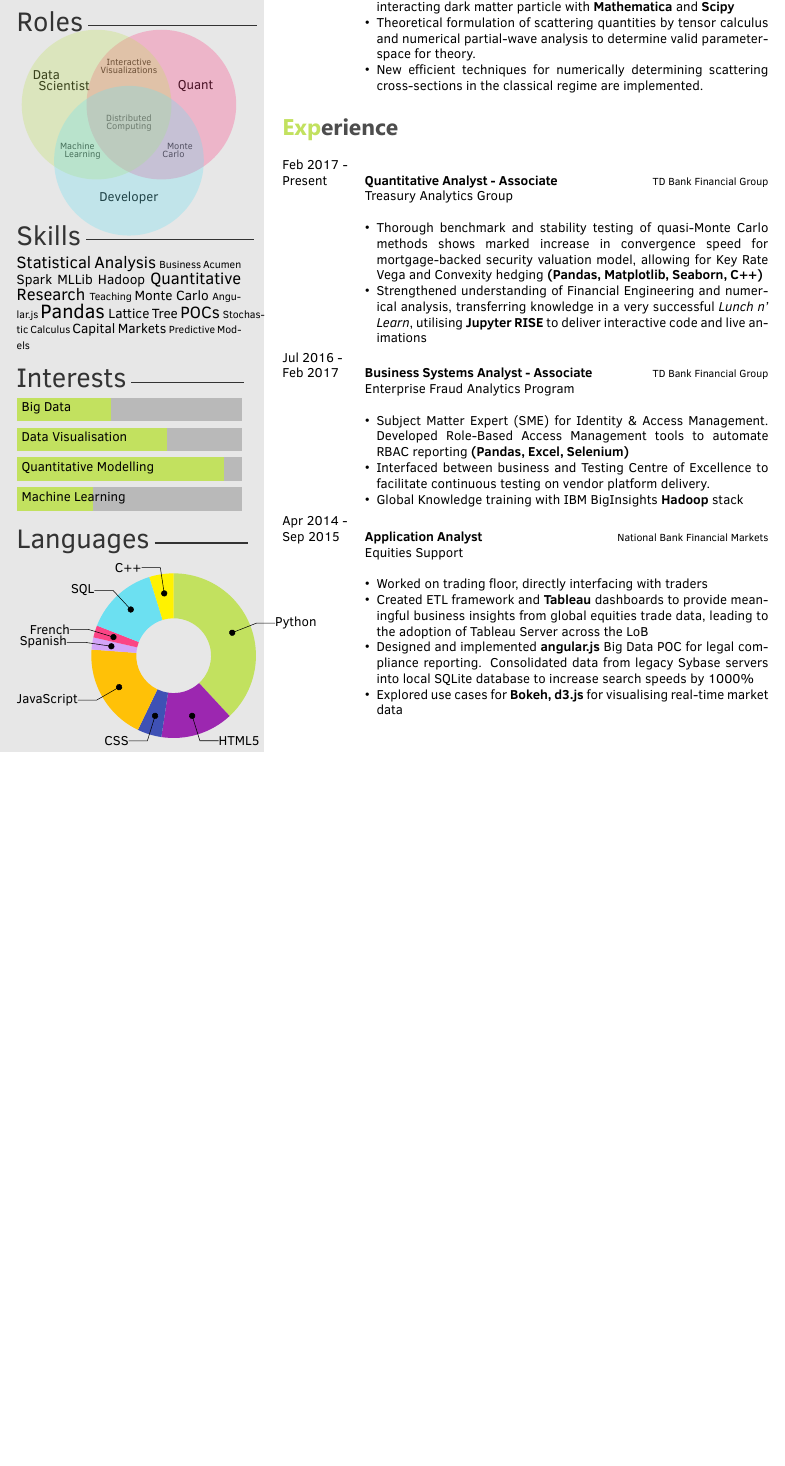
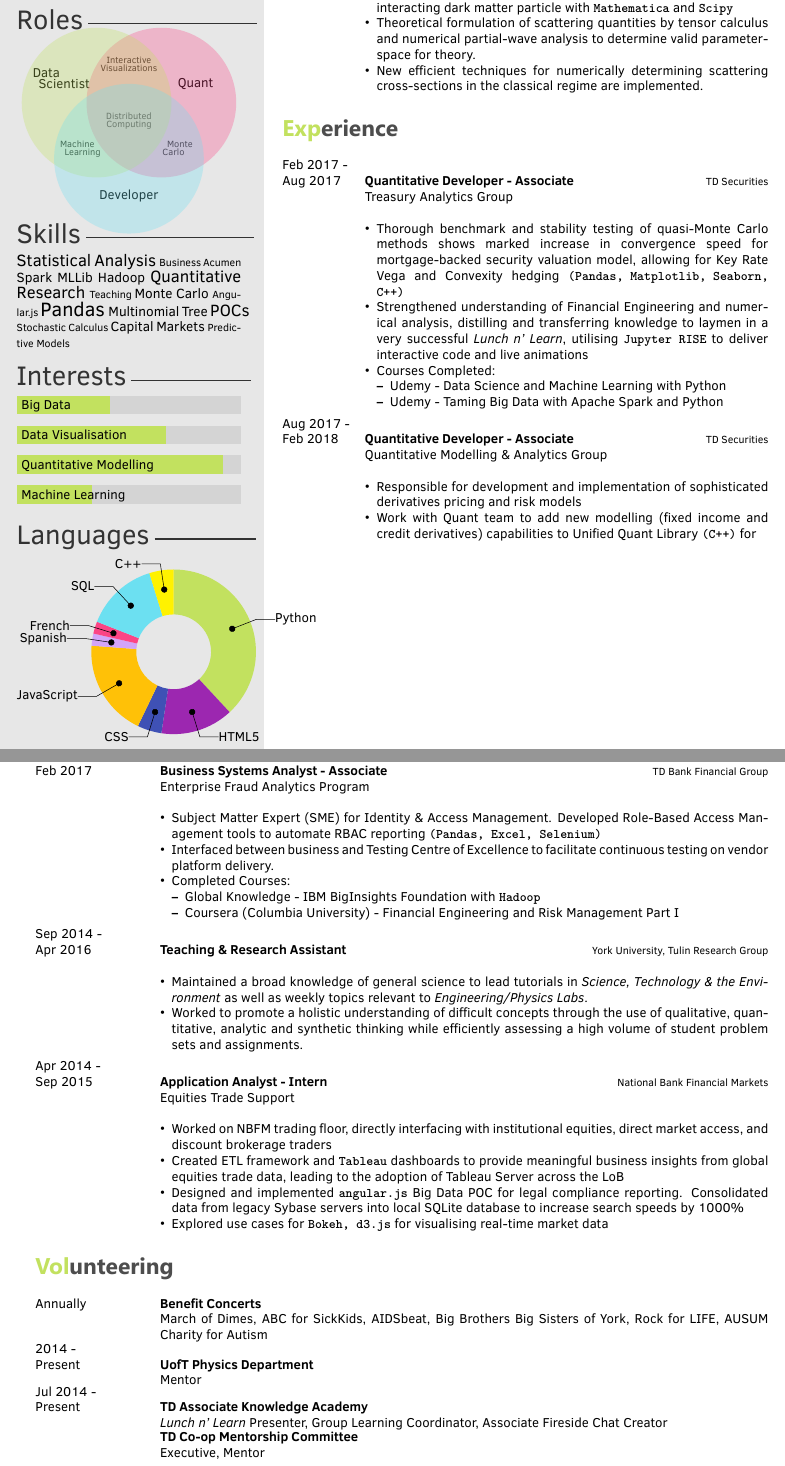
Before and after one commit to lucasdurand/Resume, a LaTeX CV (CV-onepager-r2.tex, which reads twentysecondcv.cls): part of the page before the commit and two parts of pages 1 and 2 of 2 after it, the two joined at a grey line, cut so that both start at the same text, the shorter picture padded with empty space. Compiled offline with XeLaTeX.

Commit message:
second page

```diff
--- a/CV-onepager-r2.tex
+++ b/CV-onepager-r2.tex
@@ -54,7 +55,7 @@
 %Interests
 \interests{{Machine Learning/2},{Quantitative Modelling/5.5},{Data Visualisation/4},{Big Data/2.5}}
 
-\newcommand\wordcloud{\wordclouding{8pt}{15pt}{Statistical Statistical Analysis Statistical Analysis Analysis  Business Acumen Spark MLLib Spark MLLib Hadoop Quantitative Research Quantitative Research Quantitative Research Teaching Monte Carlo Monte Carlo Angular.js Hadoop Pandas Pandas Pandas Pandas Lattice Tree Lattice Tree POCs POCs POCs Stochastic Calculus Capital Markets Capital Markets Predictive Models}}
+\newcommand\wordcloud{\wordclouding{8pt}{15pt}{Statistical Statistical Analysis Statistical Analysis Analysis  Business Acumen Spark MLLib Spark MLLib Hadoop Quantitative Research Quantitative Research Quantitative Research Teaching Monte Carlo Monte Carlo Angular.js Hadoop Pandas Pandas Pandas Pandas Multinomial Tree Multinomial Tree POCs POCs POCs Stochastic Calculus Capital Markets Capital Markets Predictive Models}}
 %----------------------------------------------------------------------------------------
 %	 PERSONAL INFORMATION
 %----------------------------------------------------------------------------------------
@@ -119,15 +121,35 @@
 \section{Experience}
 
 \begin{twenty} % Environment for a list with descriptions
+	%\twentyitem{<dates>}{<title>}{<location>}{<description>}
+
 	\twentyitem
-    	{Feb 2017 - \\ Present}
-        {Quantitative Analyst - Associate}
-        {\href{http://www.td.com/}{TD Bank Financial Group}}
+    	{Feb 2017 - \\ Aug 2017}
+        {Quantitative Developer - Associate}
+        {\href{http://www.td.com/}{TD Securities}}
         {Treasury Analytics Group}
         {
         {\begin{itemize}
-        \item Thorough benchmark and stability testing of quasi-Monte Carlo methods shows marked increase in convergence speed for mortgage-backed security valuation model, allowing for Key Rate Vega and Convexity hedging \textbf{(Pandas, Matplotlib, Seaborn, C++)}
-        \item Strengthened understanding of Financial Engineering and numerical analysis, transferring knowledge in a very successful \emph{Lunch n' Learn}, utilising \textbf{Jupyter RISE} to deliver interactive code and live animations
+        \item Thorough benchmark and stability testing of quasi-Monte Carlo methods shows marked increase in convergence speed for mortgage-backed security valuation model, allowing for Key Rate Vega and Convexity hedging \skill{(Pandas, Matplotlib, Seaborn, C++)}
+        \item Strengthened understanding of Financial Engineering and numerical analysis, distilling and transferring knowledge to laymen in a very successful \emph{Lunch n' Learn}, utilising \skill{Jupyter RISE} to deliver interactive code and live animations
+        \item Courses Completed:
+        \begin{itemize}
+        	\item Udemy - Data Science and Machine Learning with Python
+        	\item Udemy - Taming Big Data with Apache Spark and Python
+        \end{itemize}
     \end{itemize}}
         }
 
+
+	\twentyitem
+    	{Aug 2017 - \\ Feb 2018}
+        {Quantitative Developer - Associate}
+        {\href{http://www.td.com/}{TD Securities}}
+        {Quantitative Modelling \& Analytics Group}
+        {
+        {\begin{itemize}
+        \item Responsible for development and implementation of sophisticated derivatives pricing and risk models
+        \item Work with Quant team to add new modelling (fixed income and credit derivatives) capabilities to Unified Quant Library \skill{(C++)} for
+    \end{itemize}}
+        }
+\end{twenty}
@@ -134,3 +165,4 @@
+\begin{twenty} % Environment for a list with descriptions
     \twentyitem
    		{Jul 2016 - \\
    		Feb 2017}
@@ -139,27 +171,60 @@
         {Enterprise Fraud Analytics Program}
         {
         {\begin{itemize}
-        \item Subject Matter Expert (SME) for Identity \& Access Management. Developed Role-Based Access Management tools to automate RBAC reporting \textbf{(Pandas, Excel, Selenium)}
+        \item Subject Matter Expert (SME) for Identity \& Access Management. Developed Role-Based Access Management tools to automate RBAC reporting \skill{(Pandas, Excel, Selenium)}
         \item Interfaced between business and Testing Centre of Excellence to facilitate continuous testing on vendor platform delivery.
-        \item Global Knowledge training with IBM BigInsights \textbf{Hadoop} stack
+        \item Completed Courses:
+        	\begin{itemize}
+        	\item Global Knowledge - IBM BigInsights Foundation with \skill{Hadoop}
+    	    \item Coursera (Columbia University) - Financial Engineering and Risk Management Part I
+	        \end{itemize}
     \end{itemize}}
         }
 
      \twentyitem
-   		{Apr 2014 - \\ Sep 2015}
-        {Application Analyst}
-        {\href{http://nbfm.ca/}{National Bank Financial Markets}}
-        {Equities Support}
+   		{Sep 2014 - \\ Apr 2016}
+        {Teaching \& Research Assistant}
+        {\href{http://www.yorku.ca/}{York University, Tulin Research Group}}
+        {}
         {
         \begin{itemize}
-		\item Worked on trading floor, directly interfacing with traders
-        \item Created ETL framework and \textbf{Tableau} dashboards to provide meaningful business insights from global equities trade data, leading to the adoption of Tableau Server across the LoB
-        \item Designed and implemented \textbf{angular.js} Big Data POC for legal compliance reporting. Consolidated data from legacy Sybase servers into local SQLite database to increase search speeds by 1000\%
-        \item Explored use cases for \textbf{Bokeh, d3.js} for visualising real-time market data
+        \item Maintained a broad knowledge of general science to lead tutorials in \emph{Science, Technology \& the Environment} as well as  weekly topics relevant to \emph{Engineering/Physics Labs}.
+        \item Worked to promote a holistic understanding of difficult concepts through the use of qualitative, quantitative, analytic and synthetic thinking while efficiently assessing a high volume of student problem sets and assignments.
+	    \end{itemize}
+    	}
+
+
+     \twentyitem
+   		{Apr 2014 - \\ Sep 2015}
+        {Application Analyst - Intern}
+        {\href{http://nbfm.ca/}{National Bank Financial Markets}}
+        {Equities Trade Support}
+        {
+        \begin{itemize}
+		\item Worked on NBFM trading floor, directly interfacing with institutional equities, direct market access, and discount brokerage traders
+        \item Created ETL framework and \skill{Tableau} dashboards to provide meaningful business insights from global equities trade data, leading to the adoption of Tableau Server across the LoB
+        \item Designed and implemented \skill{angular.js} Big Data POC for legal compliance reporting. Consolidated data from legacy Sybase servers into local SQLite database to increase search speeds by 1000\%
+        \item Explored use cases for \skill{Bokeh, d3.js} for visualising real-time market data
 	    \end{itemize}
     	}
 
 	%\twentyitem{<dates>}{<title>}{<location>}{<description>}
 \end{twenty}
 
+
+\section{Volunteering}
+\begin{twentyshort}
+\twentyitemshort
+		{Annually}
+		{\textbf{Benefit Concerts} \\ March of Dimes, ABC for SickKids, AIDSbeat, Big Brothers Big Sisters of York, Rock for LIFE, AUSUM Charity for Autism}
+\twentyitemshort
+   		{2014 - \\ Present}
+        {\textbf{UofT Physics Department} \\ Mentor}
+\twentyitemshort
+   		{Jul 2014 - \\ Present}
+        {\textbf{TD Associate Knowledge Academy} \\ \emph{Lunch n' Learn} Presenter, Group Learning Coordinator, Associate Fireside Chat Creator}
+\twentyitemshort
+   		{}
+        {\textbf{TD Co-op Mentorship Committee} \\ Executive, Mentor}
+\end{twentyshort}
 \end{document}
--- a/twentysecondcv.cls
+++ b/twentysecondcv.cls
@@ -163,10 +163,11 @@
 		\begin{tikzpicture}
 			\foreach [count=\j] \x/\y in {#1}{
 				\def\i{0.8*\j}
-				\def\width{0.6}
-				\draw[fill=maingray,maingray] (0,\i) rectangle (6,\i+\width);
+				\def\width{0.5}
+				\fill[fill = maingray, opacity= 0.4 ] (0,\i) rectangle (6,\i+\width);
+				%\draw[fill=maingray,maingray] (0,\i) rectangle (6,\i+\width);
 				%\draw[fill=white,mainblue](0,\i) rectangle (\y,\i+0.4);
-				\draw[fill=white,nugreen](0,\i) rectangle (\y,\i+\width);
+				\fill[fill=nugreen](0,\i) rectangle (\y,\i+\width);
 				\node [below right] at (0,\i+\width) {\x};
 			}
 		\end{tikzpicture}
@@ -304,11 +305,11 @@
 
         \wordcloud
 
-        \profilesection{Interests}{3cm}
+        \profilesection{Interests}{3.2cm}
 
         \interests
 
-        \profilesection{Languages}{2.5cm}
+        \profilesection{Languages}{2.7cm}
 
 	\wheelchart
 
```
Also changed, not shown: CV-onepager-r2.tex (17 more changed lines).
